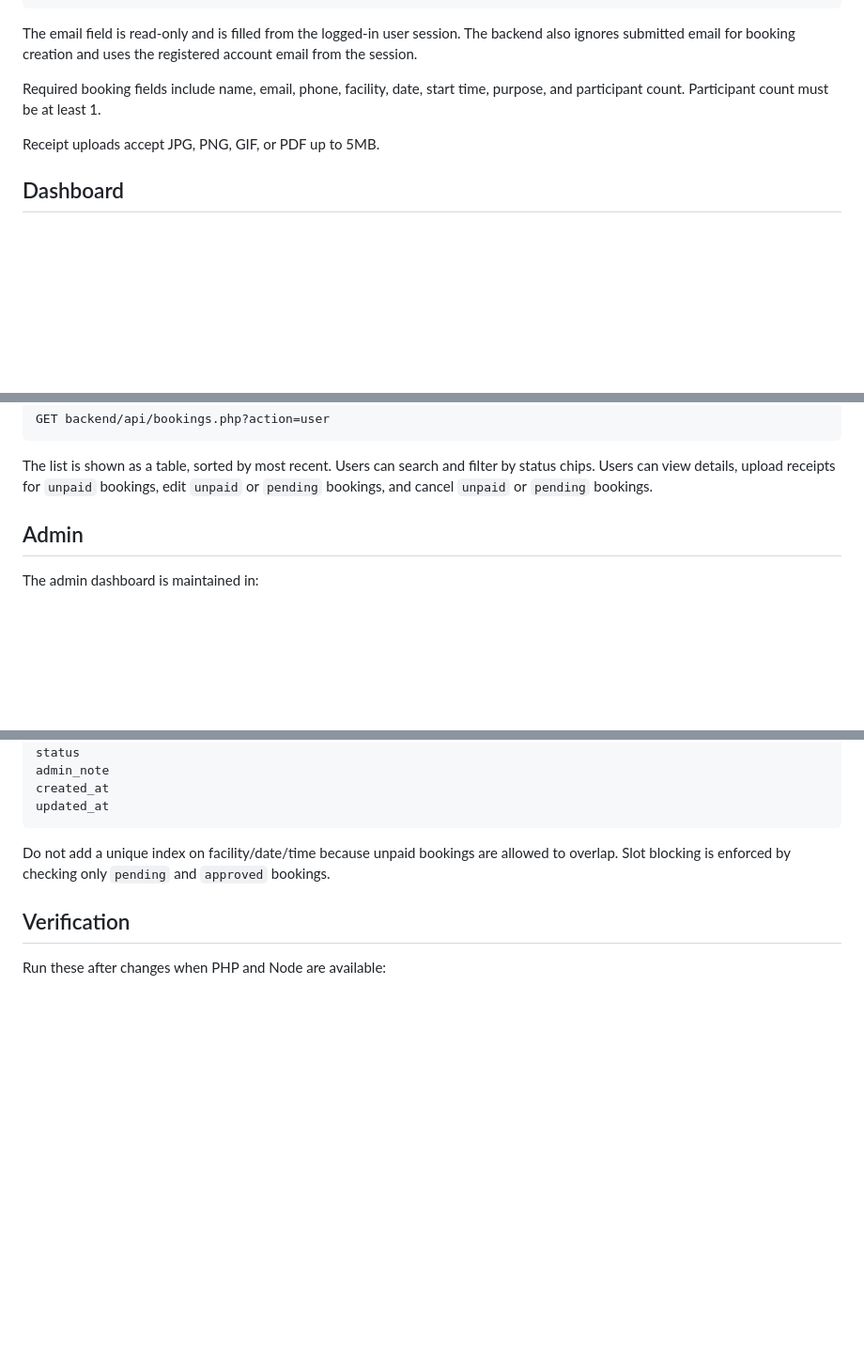
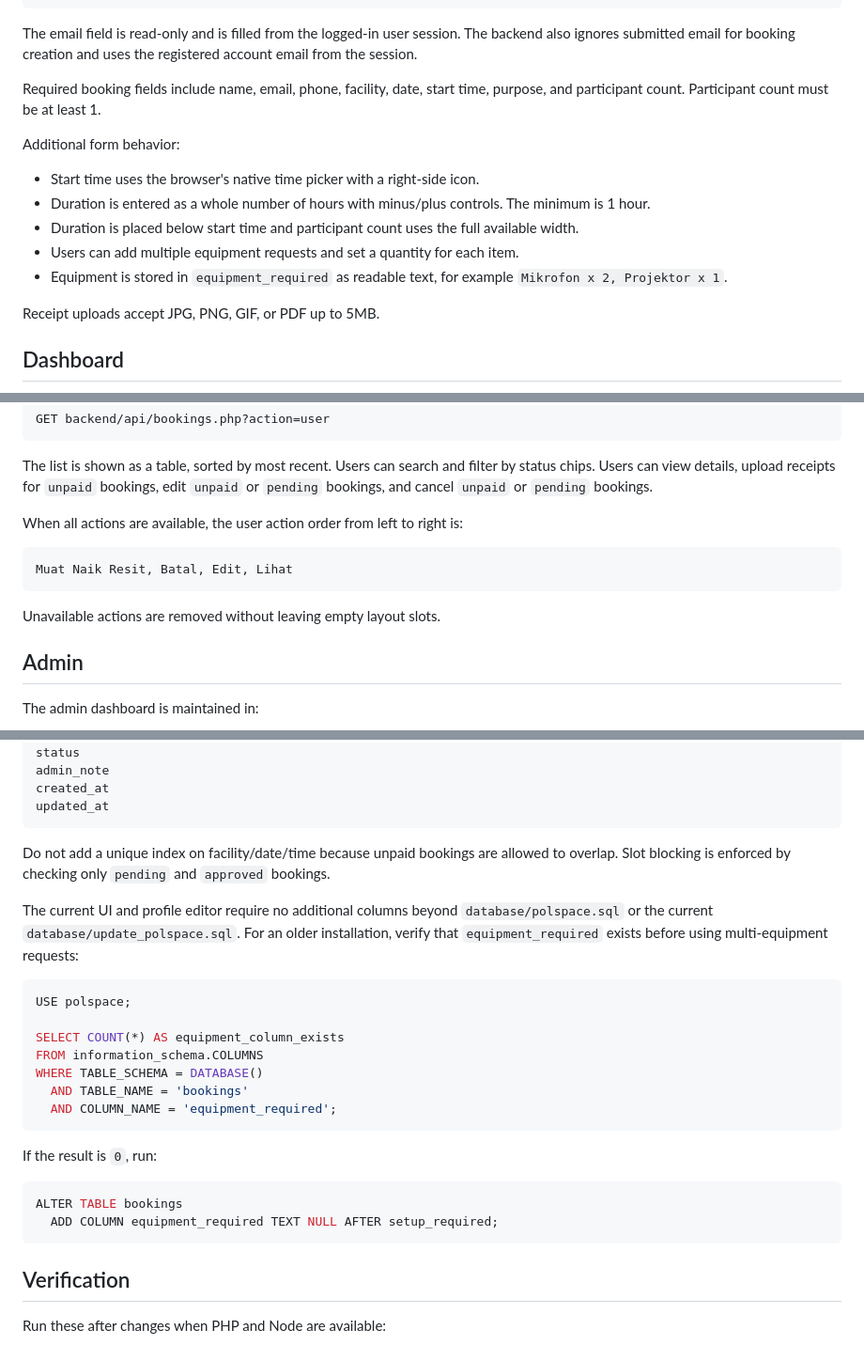
Before and after one commit to iz240969/PoliSpace-master, a Markdown page: documentation/README.md, 3 parts joined by grey strips. Shown at 94% size. GitHub-like rendering; blank space fills up the shorter version.

Commit message:
Update documentation for booking and profile features

````diff
--- a/documentation/README.md
+++ b/documentation/README.md
@@ -89,6 +92,14 @@ The email field is read-only and is filled from the logged-in user session. The
 
 Required booking fields include name, email, phone, facility, date, start time, purpose, and participant count. Participant count must be at least 1.
 
+Additional form behavior:
+
+- Start time uses the browser's native time picker with a right-side icon.
+- Duration is entered as a whole number of hours with minus/plus controls. The minimum is 1 hour.
+- Duration is placed below start time and participant count uses the full available width.
+- Users can add multiple equipment requests and set a quantity for each item.
+- Equipment is stored in `equipment_required` as readable text, for example `Mikrofon x 2, Projektor x 1`.
+
 Receipt uploads accept JPG, PNG, GIF, or PDF up to 5MB.
 
 ## Dashboard
@@ -108,6 +119,14 @@ GET backend/api/bookings.php?action=user
 ```
 
 The list is shown as a table, sorted by most recent. Users can search and filter by status chips. Users can view details, upload receipts for `unpaid` bookings, edit `unpaid` or `pending` bookings, and cancel `unpaid` or `pending` bookings.
+
+When all actions are available, the user action order from left to right is:
+
+```text
+Muat Naik Resit, Batal, Edit, Lihat
+```
+
+Unavailable actions are removed without leaving empty layout slots.
 
 ## Admin
 
@@ -183,6 +204,25 @@ updated_at
 
 Do not add a unique index on facility/date/time because unpaid bookings are allowed to overlap. Slot blocking is enforced by checking only `pending` and `approved` bookings.
 
+The current UI and profile editor require no additional columns beyond `database/polspace.sql` or the current `database/update_polspace.sql`. For an older installation, verify that `equipment_required` exists before using multi-equipment requests:
+
+```sql
+USE polspace;
+
+SELECT COUNT(*) AS equipment_column_exists
+FROM information_schema.COLUMNS
+WHERE TABLE_SCHEMA = DATABASE()
+  AND TABLE_NAME = 'bookings'
+  AND COLUMN_NAME = 'equipment_required';
+```
+
+If the result is `0`, run:
+
+```sql
+ALTER TABLE bookings
+  ADD COLUMN equipment_required TEXT NULL AFTER setup_required;
+```
+
 ## Verification
 
 Run these after changes when PHP and Node are available:
````
Also changed, not shown: other parts of documentation/README.md (+9 -4 lines), documentation/CODE_MAP.md (+5 -1 lines), documentation/HANDOFF.md (+22 -1 lines).
